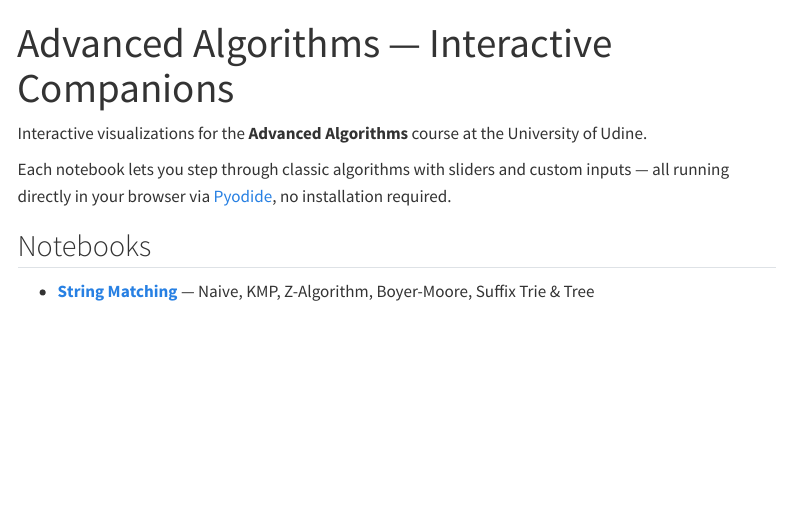
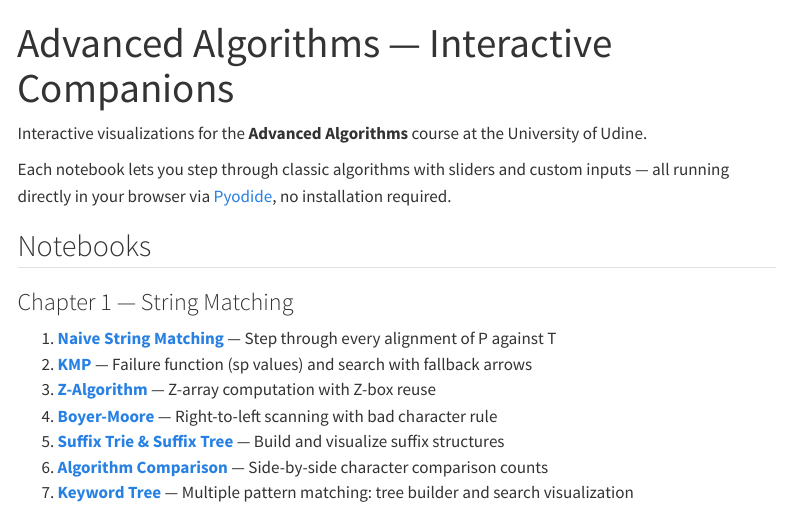
Before and after one commit to TheGhoul21/uniud-advanced-algorithms, a Quarto document (index.qmd): the page in a window 1100 px wide, from its top. Rendered offline with R 4.5, knitr and Pandoc in place of Quarto, with nearby package versions; menus at the side of the page are left out.

Commit message:
Update index.qmd with individual notebook links

```diff
--- a/index.qmd
+++ b/index.qmd
@@ -8,4 +8,12 @@ Each notebook lets you step through classic algorithms with sliders and custom i
 
 ## Notebooks
 
-- [**String Matching**](notebooks/01-string-matching.qmd) — Naive, KMP, Z-Algorithm, Boyer-Moore, Suffix Trie & Tree
+### Chapter 1 — String Matching
+
+1. [**Naive String Matching**](notebooks/01-naive.qmd) — Step through every alignment of P against T
+2. [**KMP**](notebooks/02-kmp.qmd) — Failure function (sp values) and search with fallback arrows
+3. [**Z-Algorithm**](notebooks/03-z-algorithm.qmd) — Z-array computation with Z-box reuse
+4. [**Boyer-Moore**](notebooks/04-boyer-moore.qmd) — Right-to-left scanning with bad character rule
+5. [**Suffix Trie & Suffix Tree**](notebooks/05-suffix-structures.qmd) — Build and visualize suffix structures
+6. [**Algorithm Comparison**](notebooks/06-algorithm-comparison.qmd) — Side-by-side character comparison counts
+7. [**Keyword Tree**](notebooks/07-keyword-tree.qmd) — Multiple pattern matching: tree builder and search visualization
```
